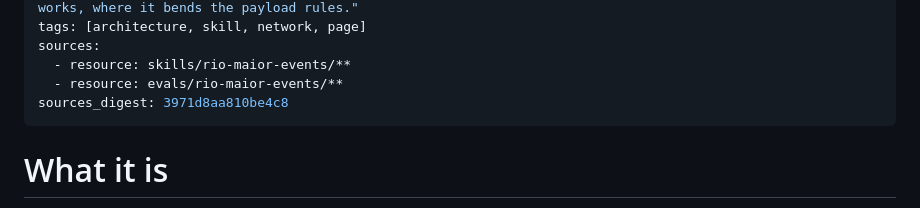
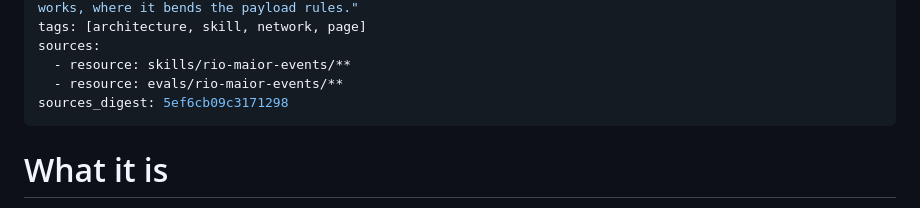
Before and after one commit to 4e6/rio-maior-events, a Markdown page: .wiki/architecture/rio-maior-events.md, the part around the change. Rendered like a GitHub page.

```diff
--- a/.wiki/architecture/rio-maior-events.md
+++ b/.wiki/architecture/rio-maior-events.md
@@ -6,7 +6,7 @@ tags: [architecture, skill, network, page]
 sources:
   - resource: skills/rio-maior-events/**
   - resource: evals/rio-maior-events/**
-sources_digest: 3971d8aa810be4c8
+sources_digest: 5ef6cb09c3171298
 ---
 
 # What it is
```
Also changed, not shown: .wiki/architecture/rio-maior-events-sources.md (+1 -1 lines), 1 other file.
